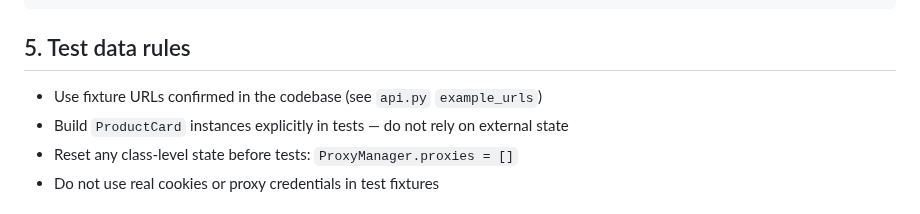
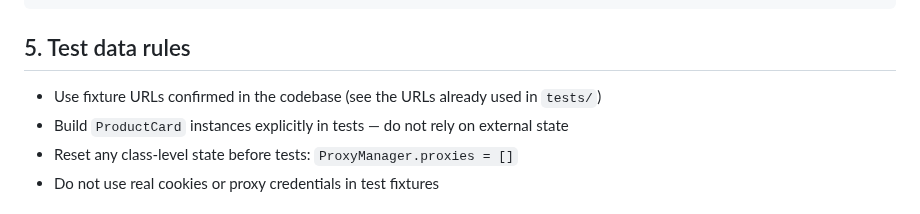
Before and after one commit to prog-time/grex, a Markdown page: rules/process/testing-strategy.md, the part around the change. GitHub-like rendering.

Commit message:
issues-13|point the test data rules at the URLs used in tests/ instead of example_urls in api.py rules/process/testing-strategy.md told test authors to take fixture URLs from example_urls in api.py. GET /marketplaces no longer returns example_urls, so the test data rules now say to reuse the URLs that the tests in tests/ already use. Co-Authored-By: Claude Opus 5.5 <noreply@anthropic.com>
------------------------------
Files:
Changed:  rules/process/testing-strategy.md

```diff
--- a/rules/process/testing-strategy.md
+++ b/rules/process/testing-strategy.md
@@ -92,7 +92,7 @@ async def test_wildberries():
 
 ## 5. Test data rules
 
-- Use fixture URLs confirmed in the codebase (see `api.py` `example_urls`)
+- Use fixture URLs confirmed in the codebase (see the URLs already used in `tests/`)
 - Build `ProductCard` instances explicitly in tests — do not rely on external state
 - Reset any class-level state before tests: `ProxyManager.proxies = []`
 - Do not use real cookies or proxy credentials in test fixtures
```
